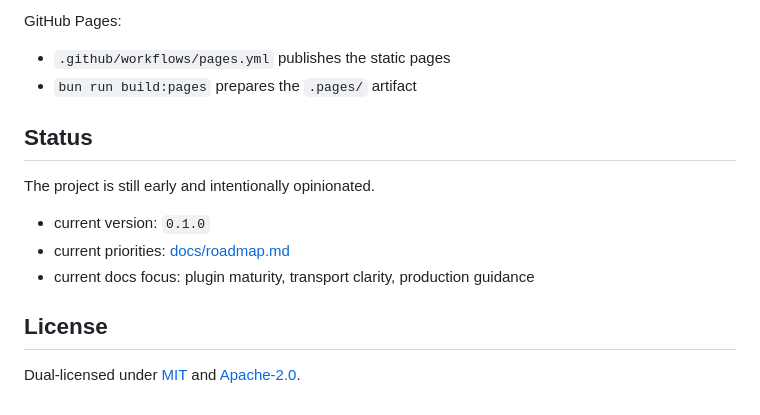
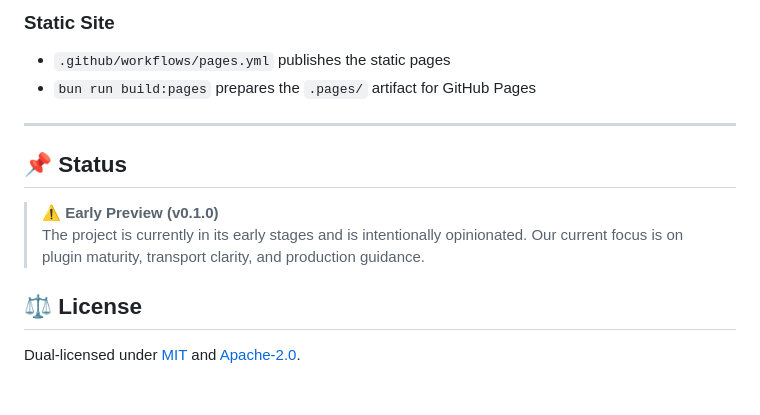
Before and after one commit to vinono/humming, a Markdown page: README.md, the part around one of its changes. Drawn GitHub-style.

Commit message:
docs: revamp README layout with enhanced formatting, updated project links, and structured plugin documentation

```diff
--- a/README.md
+++ b/README.md
@@ -190,17 +163,16 @@ Static site entry points:
 
-GitHub Pages:
+### Static Site
 
 - `.github/workflows/pages.yml` publishes the static pages
-- `bun run build:pages` prepares the `.pages/` artifact
+- `bun run build:pages` prepares the `.pages/` artifact for GitHub Pages
 
-## Status
+---
 
-The project is still early and intentionally opinionated.
+## 📌 Status
 
-- current version: `0.1.0`
-- current priorities: [docs/roadmap.md](./docs/roadmap.md)
-- current docs focus: plugin maturity, transport clarity, production guidance
+> **⚠️ Early Preview (v0.1.0)**
+> The project is currently in its early stages and is intentionally opinionated. Our current focus is on plugin maturity, transport clarity, and production guidance.
 
-## License
+## ⚖️ License
 
 Dual-licensed under [MIT](./LICENSE-MIT) and [Apache-2.0](./LICENSE-APACHE).
```
Also changed, not shown: other parts of README.md (+93 -120 lines).
